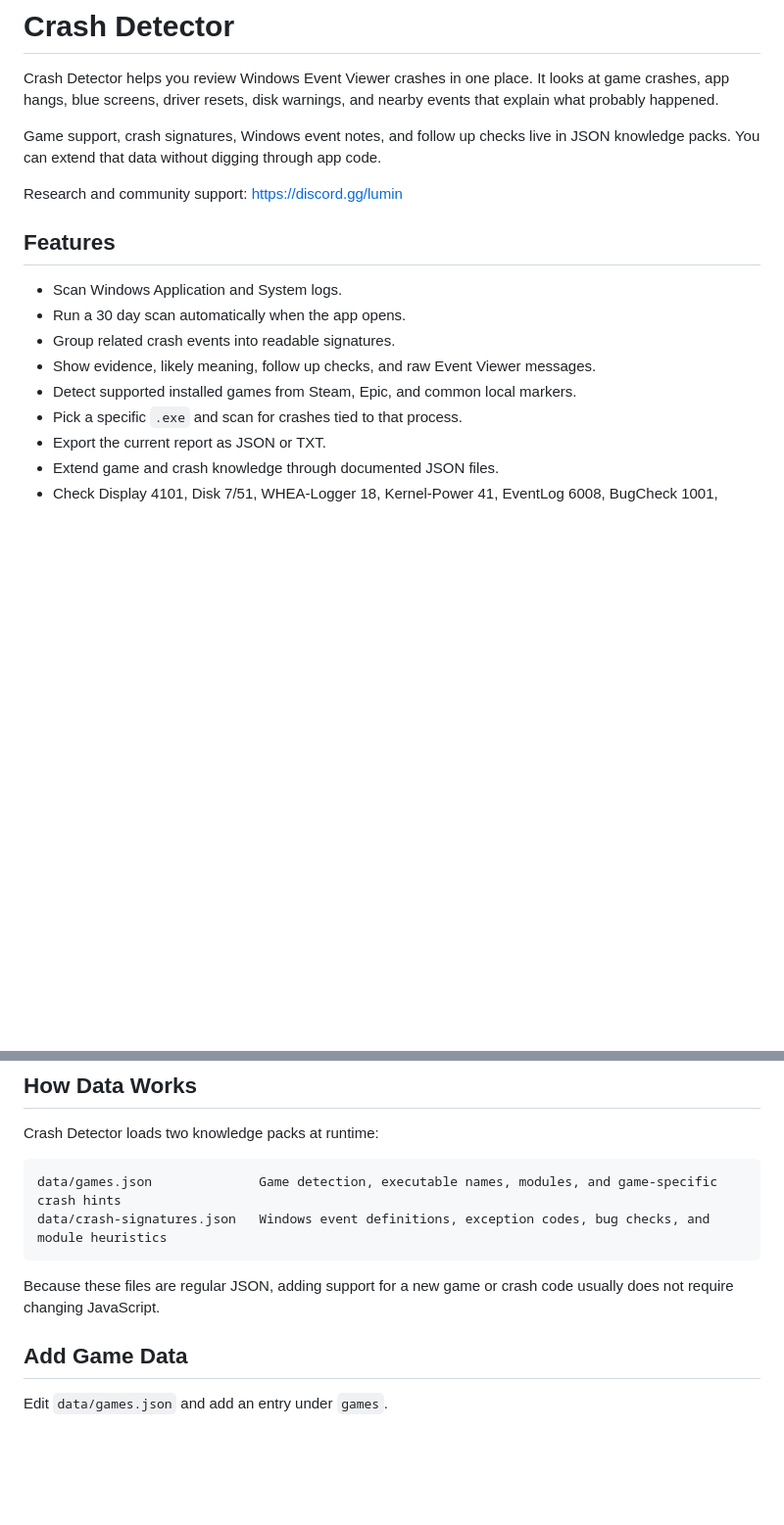
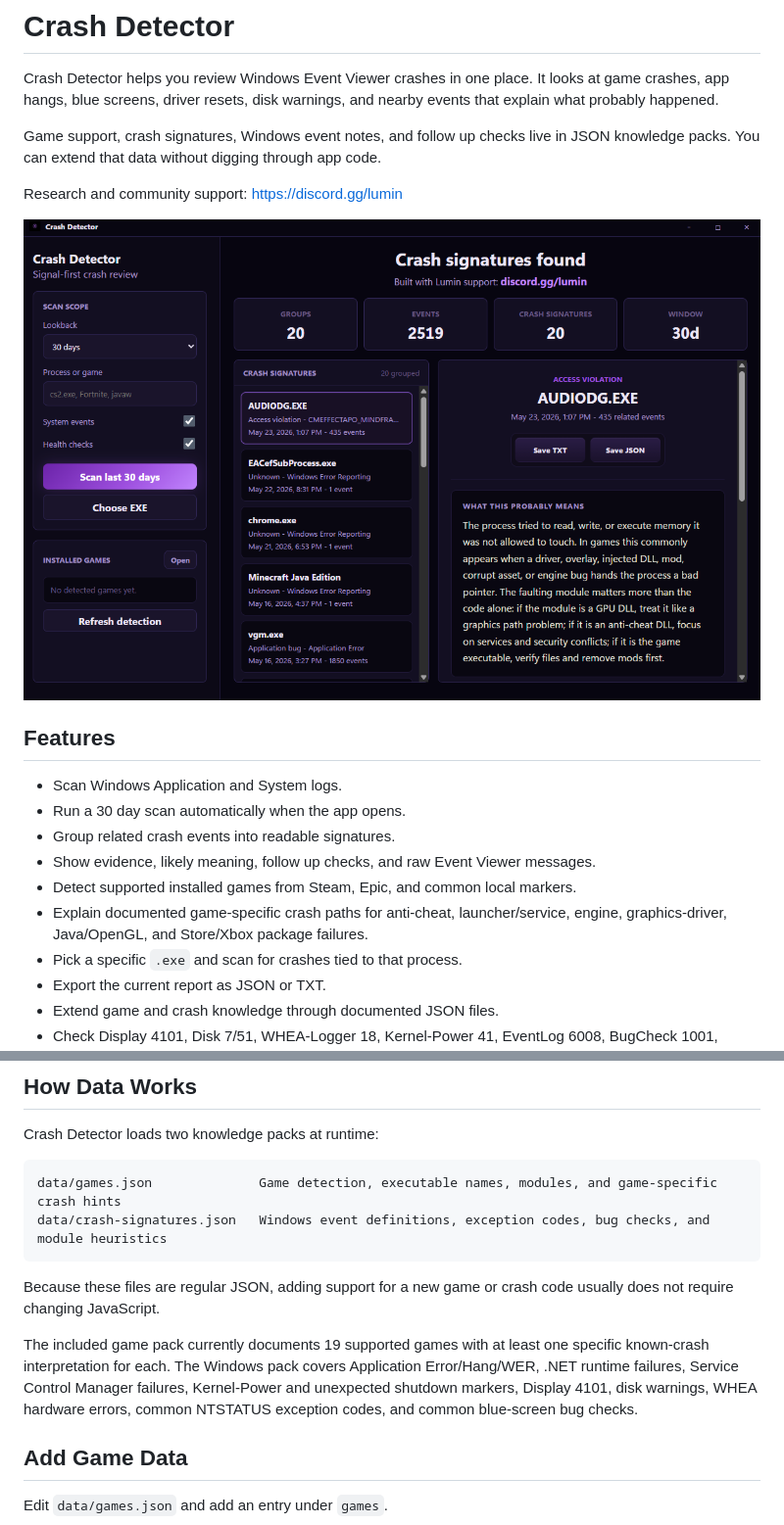
Before and after one commit to V-Jayy/Crash-Detector, a Markdown page: README.md, 2 parts joined by grey strips. Shown at 98% size. Rendered like a GitHub page; pictures changed too: readme image.png (added); blank space fills up the shorter version.

````diff
--- a/README.md
+++ b/README.md
@@ -6,6 +6,8 @@ Game support, crash signatures, Windows event notes, and follow up checks live i
 
 Research and community support: https://discord.gg/lumin
 
+<img src="readme%20image.png" alt="Crash Detector app screenshot" width="900">
+
 ## Features
 
 - Scan Windows Application and System logs.
@@ -13,6 +15,7 @@ Research and community support: https://discord.gg/lumin
 - Group related crash events into readable signatures.
 - Show evidence, likely meaning, follow up checks, and raw Event Viewer messages.
 - Detect supported installed games from Steam, Epic, and common local markers.
+- Explain documented game-specific crash paths for anti-cheat, launcher/service, engine, graphics-driver, Java/OpenGL, and Store/Xbox package failures.
 - Pick a specific `.exe` and scan for crashes tied to that process.
 - Export the current report as JSON or TXT.
 - Extend game and crash knowledge through documented JSON files.
@@ -59,6 +62,8 @@ data/crash-signatures.json   Windows event definitions, exception codes, bug che
 ```
 
 Because these files are regular JSON, adding support for a new game or crash code usually does not require changing JavaScript.
+
+The included game pack currently documents 19 supported games with at least one specific known-crash interpretation for each. The Windows pack covers Application Error/Hang/WER, .NET runtime failures, Service Control Manager failures, Kernel-Power and unexpected shutdown markers, Display 4101, disk warnings, WHEA hardware errors, common NTSTATUS exception codes, and common blue-screen bug checks.
 
 ## Add Game Data
 
````
Also changed, not shown: docs/crash-knowledge.md (+40 -1 lines), 8 other files.
